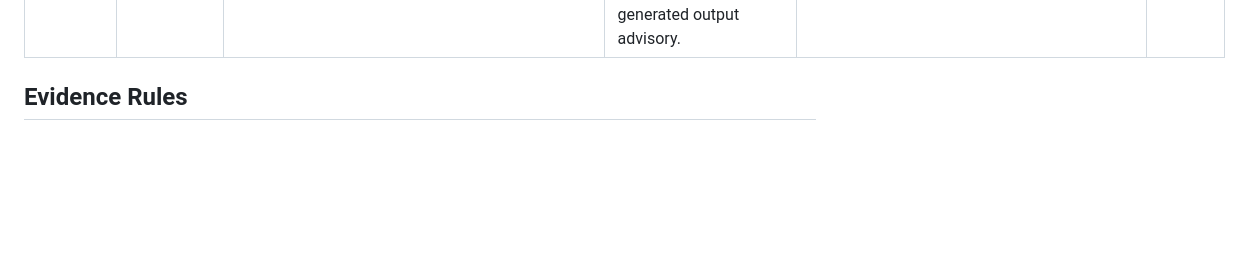
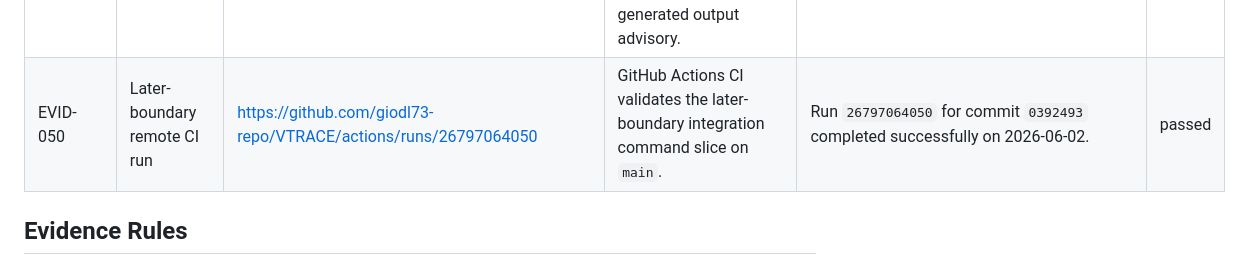
Before and after one commit to giodl73-repo/VTRACE, a Markdown page: docs/vtrace/EVIDENCE.md, the part around the change. Rendered like a GitHub page; blank space fills up the shorter version.

Commit message:
Record VTRACE remote CI evidence

```diff
--- a/docs/vtrace/EVIDENCE.md
+++ b/docs/vtrace/EVIDENCE.md
@@ -60,6 +60,7 @@ Command receipts should be updated when validation is run.
 | EVID-047 | Close affected-surface reporting | `tests/cli.rs`; `cargo test` | `vtrace work close` reports affected implementation surfaces in the closure readiness output. | Integration test verifies blocked and passing close output includes `affected surfaces: docs/vtrace`. | passed |
 | EVID-048 | Close changed-path reporting | `tests/cli.rs`; `cargo test` | `vtrace work close` reports changed git paths in the closure readiness output. | Integration test verifies dirty close output includes `?? uncommitted.txt` and clean close output reports `changed paths: none`. | passed |
 | EVID-049 | Later-boundary integration commands | `tests/cli.rs`; `cargo test`; `cargo run -- provider list`; `cargo run -- report adoption .` | VTRACE exposes provider, role packet, adoption report, GitHub dry-run, and pulse sync dry-run command surfaces while keeping generated output advisory. | CLI integration tests cover provider list/check/draft, `roles run`, adoption report, GitHub issue dry-run, and pulse sync dry-run. | passed |
+| EVID-050 | Later-boundary remote CI run | <https://github.com/giodl73-repo/VTRACE/actions/runs/26797064050> | GitHub Actions CI validates the later-boundary integration command slice on `main`. | Run `26797064050` for commit `0392493` completed successfully on 2026-06-02. | passed |
 
 ## Evidence Rules
 
```
Also changed, not shown: docs/vtrace/VERIFICATION.md (+2 -1 lines), docs/vtrace/WORK_PACKAGES.md (+1 -1 lines).
